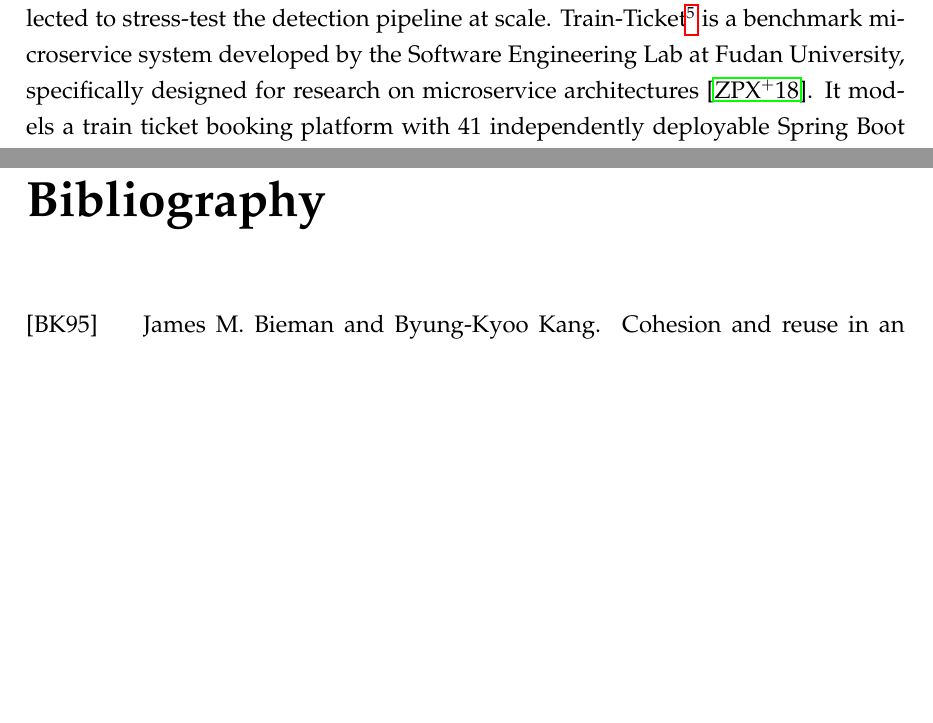
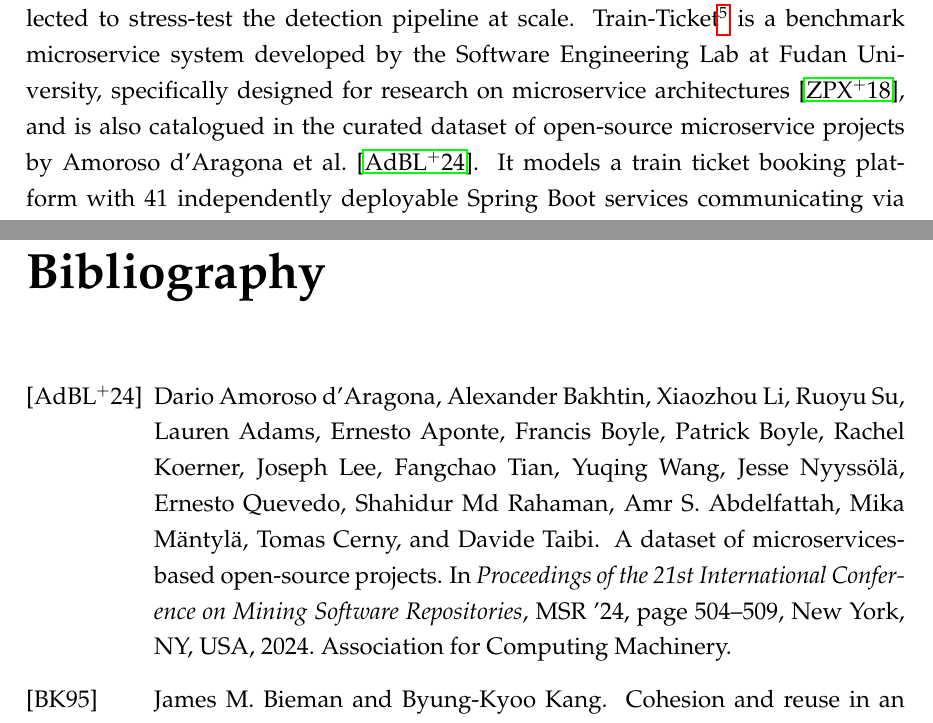
Before and after one commit to andrei45635/dissertation_backend, a LaTeX thesis (thesis/main.tex, which reads thesis/chapters/chapter5.tex): two parts of pages 71 and 84 of 87, joined at a grey line, cut so that both start at the same text, the shorter picture padded with empty space. Compiled offline with pdfLaTeX.

Commit message:
fix missing citation

```diff
--- a/thesis/chapters/chapter5.tex
+++ b/thesis/chapters/chapter5.tex
@@ -61,7 +61,7 @@
 
 \par Two additional projects of medium scale were included to broaden the anti-pattern coverage. microservices-design-patterns\footnote{\url{https://github.com/rodrigorodrigues/microservices-design-patterns}} is a reference repository demonstrating common microservice design patterns, containing 16 Java-based microservices (out of a polyglot codebase also including JavaScript, Ruby and C\#) with approximately 18\,635 LOC. The project uses a shared database by design and includes an API Gateway, making it a relevant candidate for shared-database and versioning detection. microservice-recruit\footnote{\url{https://github.com/stalary/microservice-recruit}} is an intelligent recruitment platform built on Spring Cloud, comprising 8 microservices and 8\,280 LOC. It employs inter-service communication via Feign clients and a centralized gateway, making it a natural candidate for detecting communication-related anti-patterns such as ESB Misuse, Cyclic Dependency and Wrong Cuts. Both NetworkDisk and microservice-recruit were also used as evaluation subjects in the cross-service code clone study by Zhao et~al.~\cite{10.1145/3524610.3527925}, which provided additional confidence in their representativeness as real-world microservice systems.
 
-\par At the larger end, four production-grade and research-grade systems were selected to stress-test the detection pipeline at scale. Train-Ticket\footnote{\url{https://github.com/FudanSELab/train-ticket}} is a benchmark microservice system developed by the Software Engineering Lab at Fudan University, specifically designed for research on microservice architectures~\cite{XZhou2018}. It models a train ticket booking platform with 41 independently deployable Spring Boot services communicating via \texttt{RestTemplate}, totalling approximately 35\,762 LOC, and is notable for its complex inter-service dependency topology and fine-grained service boundaries. Site-Where\footnote{\url{https://github.com/sitewhere/sitewhere}} is an industrial-strength open-source IoT application enablement platform, consisting of 15 microservices with approximately 73\,854 LOC. Its centralized orchestration layer makes it a relevant candidate for ESB Misuse and God Service detection. Apollo-Config\footnote{\url{https://github.com/apolloconfig/apollo}} is a production-grade distributed configuration management system developed by Ctrip (Trip.com Group), with 11 detected microservice modules and approximately 85\,806 LOC. As a mature, widely deployed system, it provides a realistic test of the pipeline against well-engineered enterprise-level code. Finally, Genie\footnote{\url{https://github.com/Netflix/genie}} is a distributed Big Data orchestration service developed by Netflix, consisting of 11 microservices with approximately 117\,512 LOC. As the largest codebase in the evaluation, it exercises the pipeline's scalability and provides a realistic test against a production-grade, large-scale system.
+\par At the larger end, four production-grade and research-grade systems were selected to stress-test the detection pipeline at scale. Train-Ticket\footnote{\url{https://github.com/FudanSELab/train-ticket}} is a benchmark microservice system developed by the Software Engineering Lab at Fudan University, specifically designed for research on microservice architectures~\cite{XZhou2018}, and is also catalogued in the curated dataset of open-source microservice projects by Amoroso d'Aragona et~al.~\cite{10.1145/3643991.3644890}. It models a train ticket booking platform with 41 independently deployable Spring Boot services communicating via \texttt{RestTemplate}, totalling approximately 35\,762 LOC, and is notable for its complex inter-service dependency topology and fine-grained service boundaries. Site-Where\footnote{\url{https://github.com/sitewhere/sitewhere}} is an industrial-strength open-source IoT application enablement platform, consisting of 15 microservices with approximately 73\,854 LOC. Its centralized orchestration layer makes it a relevant candidate for ESB Misuse and God Service detection. Apollo-Config\footnote{\url{https://github.com/apolloconfig/apollo}} is a production-grade distributed configuration management system developed by Ctrip (Trip.com Group), with 11 detected microservice modules and approximately 85\,806 LOC. As a mature, widely deployed system, it provides a realistic test of the pipeline against well-engineered enterprise-level code. Finally, Genie\footnote{\url{https://github.com/Netflix/genie}} is a distributed Big Data orchestration service developed by Netflix, consisting of 11 microservices with approximately 117\,512 LOC. As the largest codebase in the evaluation, it exercises the pipeline's scalability and provides a realistic test against a production-grade, large-scale system.
 
 \par The selected projects vary substantially in both size and structure, ranging from small teaching-oriented systems to large enterprise-scale codebases, which provides a useful basis for evaluating the detection pipeline under different conditions.
 
```
